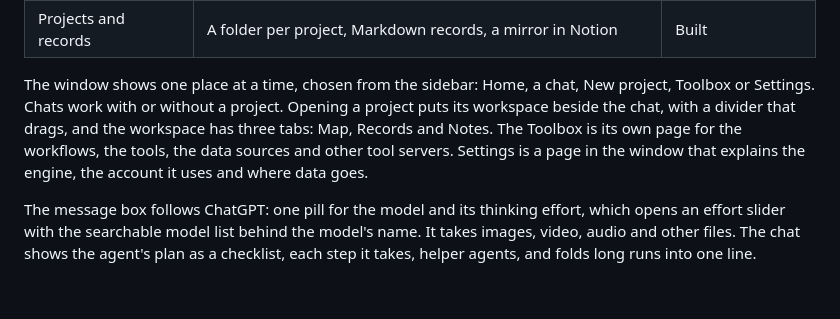
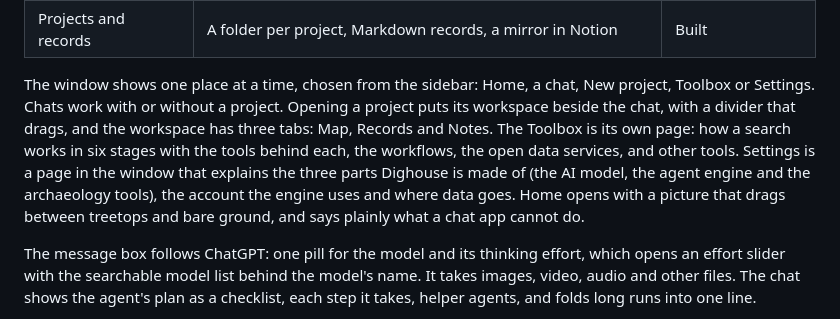
Before and after one commit to chrissotraidis/dighouse, a Markdown page: docs/concept.md, the part around the change. GitHub-like rendering; blank space fills up the shorter version.

```diff
--- a/docs/concept.md
+++ b/docs/concept.md
@@ -38,7 +38,7 @@ flowchart LR
 | Archaeology tools | A tool server for the data work, plus the panes that show it | Built |
 | Projects and records | A folder per project, Markdown records, a mirror in Notion | Built |
 
-The window shows one place at a time, chosen from the sidebar: Home, a chat, New project, Toolbox or Settings. Chats work with or without a project. Opening a project puts its workspace beside the chat, with a divider that drags, and the workspace has three tabs: Map, Records and Notes. The Toolbox is its own page for the workflows, the tools, the data sources and other tool servers. Settings is a page in the window that explains the engine, the account it uses and where data goes.
+The window shows one place at a time, chosen from the sidebar: Home, a chat, New project, Toolbox or Settings. Chats work with or without a project. Opening a project puts its workspace beside the chat, with a divider that drags, and the workspace has three tabs: Map, Records and Notes. The Toolbox is its own page: how a search works in six stages with the tools behind each, the workflows, the open data services, and other tools. Settings is a page in the window that explains the three parts Dighouse is made of (the AI model, the agent engine and the archaeology tools), the account the engine uses and where data goes. Home opens with a picture that drags between treetops and bare ground, and says plainly what a chat app cannot do.
 
 The message box follows ChatGPT: one pill for the model and its thinking effort, which opens an effort slider with the searchable model list behind the model's name. It takes images, video, audio and other files. The chat shows the agent's plan as a checklist, each step it takes, helper agents, and folds long runs into one line.
 
```
Also changed, not shown: README.md (+4 -4 lines), docs/GOAL_LOOP.md (+22 -0 lines), app/Resources/tour/record-relief.jpg (added), app/Resources/tour/section.jpg (added), app/Resources/tour/serpent-canopy.jpg (added), app/Resources/tour/serpent-ground.jpg (added), app/Resources/tour/tile.jpg (added), 10 other files.
